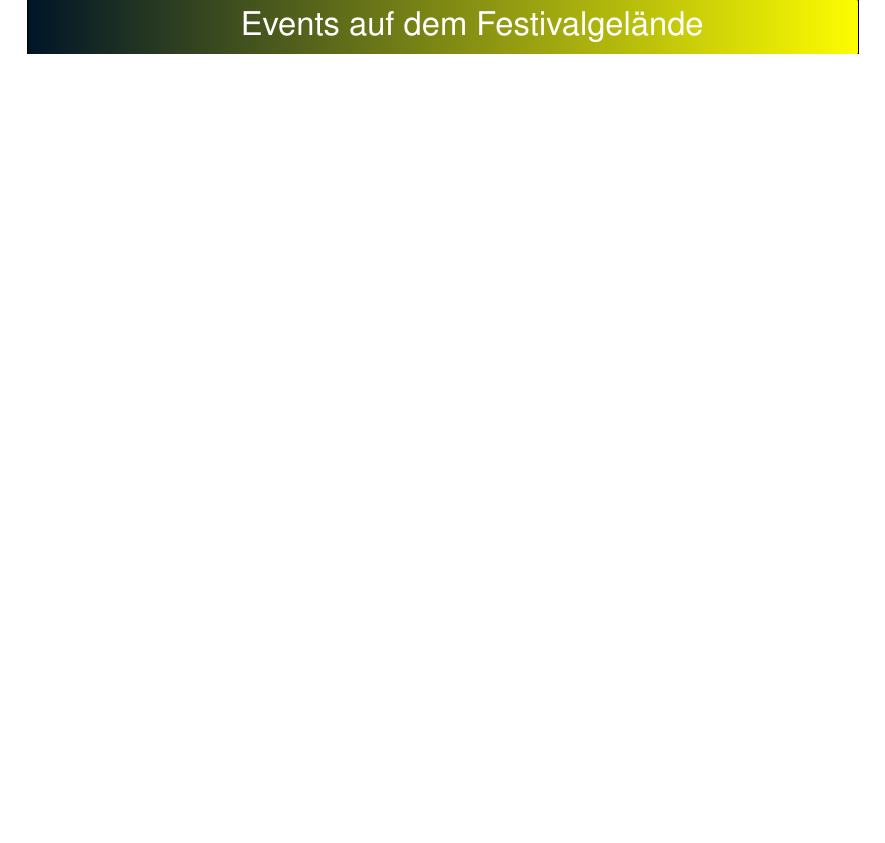
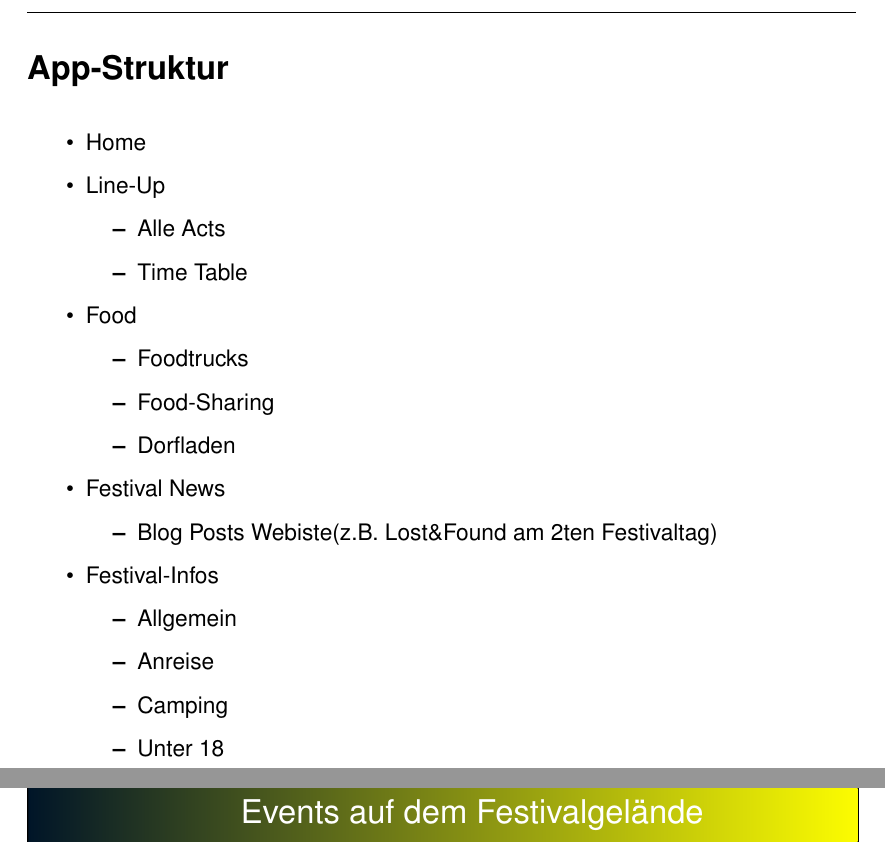
Before and after one commit to Kartell-der-Liebe/androidApp, a LaTeX book (Dokumente/MockUp.tex): part of page 1 of 13 before the commit and two parts of pages 1 and 2 of 14 after it, the two joined at a grey line, cut at the place of the change, the shorter picture padded with empty space. Compiled offline with pdfLaTeX.

Commit message:
Änderungen Besprechung 14.6.2020

```diff
--- a/Dokumente/MockUp.tex
+++ b/Dokumente/MockUp.tex
@@ -531,5 +531,32 @@ BCOR15mm               % Bindekorrektur
   \end{tikzpicture}
 \end{figure}
 
+\section*{App-Struktur}
+\begin{itemize}
+  \item Home
+  \item Line-Up
+  \begin{itemize}
+    \item Alle Acts
+    \item Time Table
+  \end{itemize}
+  \item Food
+  \begin{itemize}
+    \item Foodtrucks
+    \item Food-Sharing
+    \item Dorfladen
+  \end{itemize}
+  \item Festival News
+  \begin{itemize}
+    \item Blog Posts Webiste(z.B. Lost\&Found am 2ten Festivaltag)
+  \end{itemize}
+  \item Festival-Infos
+  \begin{itemize}
+    \item Allgemein
+    \item Anreise
+    \item Camping
+    \item Unter 18
+  \end{itemize}
+\end{itemize}
+
 
 \end{document}
```
Also changed, not shown: Dokumente/MockUp.pdf.
